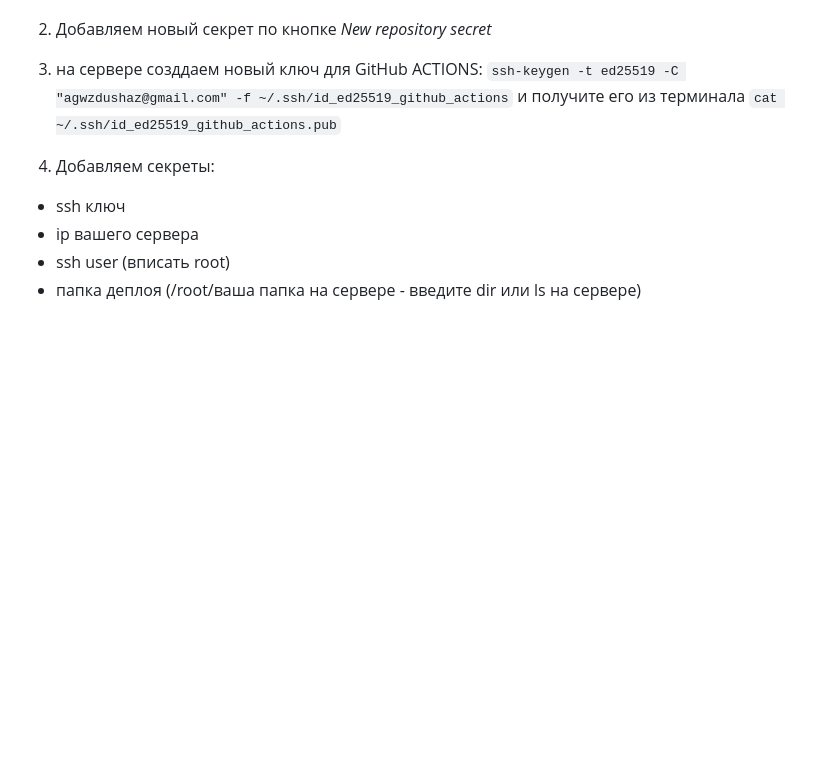
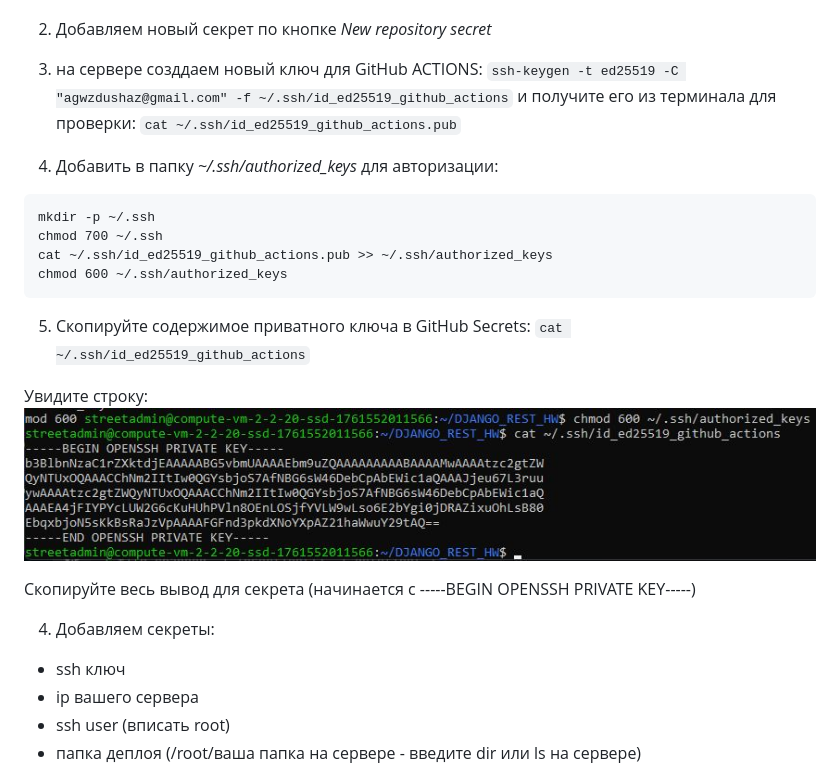
Before and after one commit to StreetShiffter/DJANGO_REST_HW, a Markdown page: README.md, the part around the change. Drawn GitHub-style; pictures changed too: media/docker3.jpg (added); blank space fills up the shorter version.

Commit message:
Test CI_SSH_DEPLO_2

````diff
--- a/README.md
+++ b/README.md
@@ -400,8 +400,25 @@ sudo ufw enable
 
 3. на сервере созддаем новый ключ для GitHub ACTIONS:
 ```ssh-keygen -t ed25519 -C "agwzdushaz@gmail.com" -f ~/.ssh/id_ed25519_github_actions```
-и получите его из терминала
+и получите его из терминала для проверки:
 ```cat ~/.ssh/id_ed25519_github_actions.pub```
+
+4. Добавить в папку *~/.ssh/authorized_keys* для авторизации:
+```
+mkdir -p ~/.ssh
+chmod 700 ~/.ssh
+cat ~/.ssh/id_ed25519_github_actions.pub >> ~/.ssh/authorized_keys
+chmod 600 ~/.ssh/authorized_keys
+```
+
+5. Скопируйте содержимое приватного ключа в GitHub Secrets:
+```cat ~/.ssh/id_ed25519_github_actions```
+
+Увидите строку:
+![Подключение к DH](./media/docker3.jpg)
+
+Скопируйте весь вывод для секрета (начинается с -----BEGIN OPENSSH PRIVATE KEY-----)
+
 
 4. Добавляем секреты:
 - ssh ключ
````
